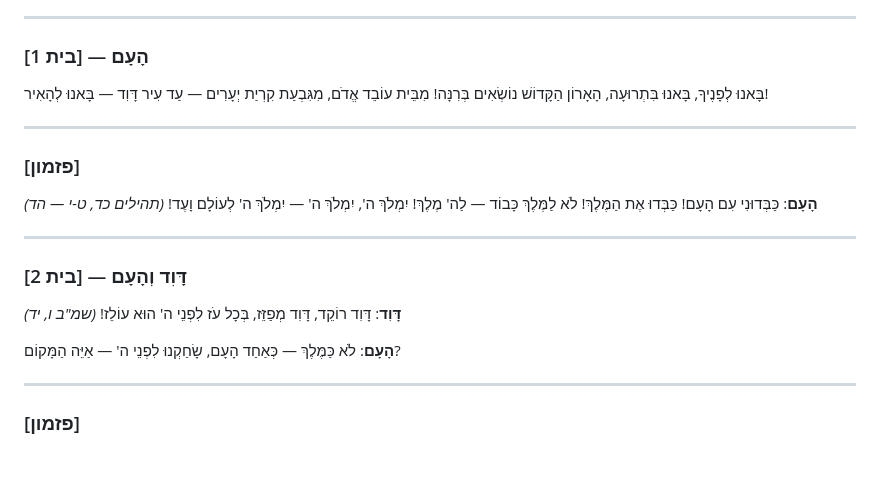
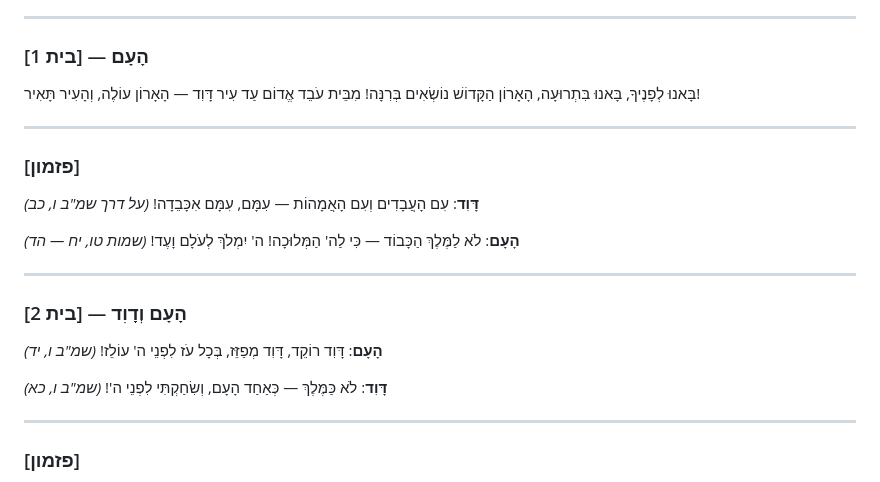
Before and after one commit to Roei-Barak/King_David, a Markdown page: edition-v1/songs/song-15-kabduni.md, the part around the change. Drawn GitHub-style; blank space fills up the shorter version.

```diff
--- a/edition-v1/songs/song-15-kabduni.md
+++ b/edition-v1/songs/song-15-kabduni.md
@@ -33,32 +33,36 @@
 
 בָּאנוּ לְפָנֶיךָ, בָּאנוּ בִּתְרוּעָה,
 הָאָרוֹן הַקָּדוֹשׁ נוֹשְׂאִים בְּרִנָּה!
-מִבֵּית עוֹבֵד אֱדֹם, מִגִּבְעַת קִרְיַת יְעָרִים —
-עַד עִיר דָּוִד — בָּאנוּ לְהָאִיר!
+מִבֵּית עֹבֵד אֱדוֹם עַד עִיר דָּוִד —
+הָאָרוֹן עוֹלֶה, וְהָעִיר תָּאִיר!
 
 ---
 
 ### [פזמון]
 
+**דָּוִד**:
+עִם הָעֲבָדִים וְעִם הָאֲמָהוֹת —
+עִמָּם, עִמָּם אִכָּבֵדָה!
+*(על דרך שמ"ב ו, כב)*
+
 **הָעָם**:
-כַּבְּדוּנִי עִם הָעָם! כַּבְּדוּ אֶת הַמֶּלֶךְ!
-לֹא לַמֶּלֶךְ כָּבוֹד — לַה' מֶלֶךְ!
-יִמְלֹךְ ה', יִמְלֹךְ ה' —
-יִמְלֹךְ ה' לְעוֹלָם וָעֶד!
-*(תהילים כד, ט-י — הד)*
+לֹא לַמֶּלֶךְ הַכָּבוֹד — כִּי לַה' הַמְּלוּכָה!
+ה' יִמְלֹךְ לְעֹלָם וָעֶד!
+*(שמות טו, יח — הד)*
 
 ---
 
-### [בית 2] — דָּוִד וְהָעָם
+### [בית 2] — הָעָם וְדָוִד
+
+**הָעָם**:
+דָּוִד רוֹקֵד, דָּוִד מְפַזֵּז,
+בְּכָל עֹז לִפְנֵי ה' עוֹלֵז!
+*(שמ"ב ו, יד)*
 
 **דָּוִד**:
-דָּוִד רוֹקֵד, דָּוִד מְפַזֵּז,
-בְּכָל עֹז לִפְנֵי ה' הוּא עוֹלֵז!
-*(שמ"ב ו, יד)*
-
-**הָעָם**:
 לֹא כַּמֶּלֶךְ — כְּאַחַד הָעָם,
-שָׂחַקְנוּ לִפְנֵי ה' — אַיֵּה הַמָּקוֹם?
+וְשִׂחַקְתִּי לִפְנֵי ה'!
+*(שמ"ב ו, כא)*
 
 ---
 
```
Also changed, not shown: edition-v1/songs/song-07-lama-tzachka-michal.md (added, +72 -0 lines), edition-v1/songs/song-17-zocher-anochi.md (added, +124 -0 lines).
